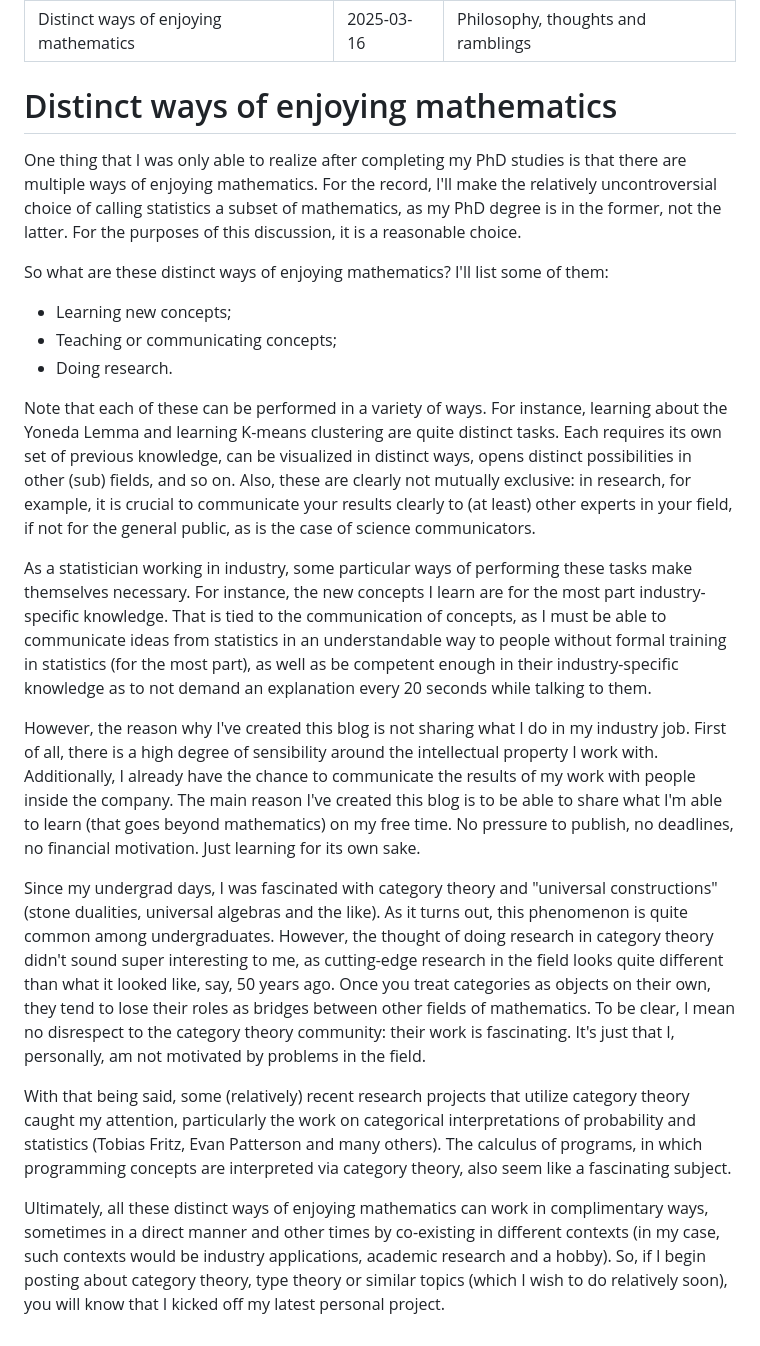
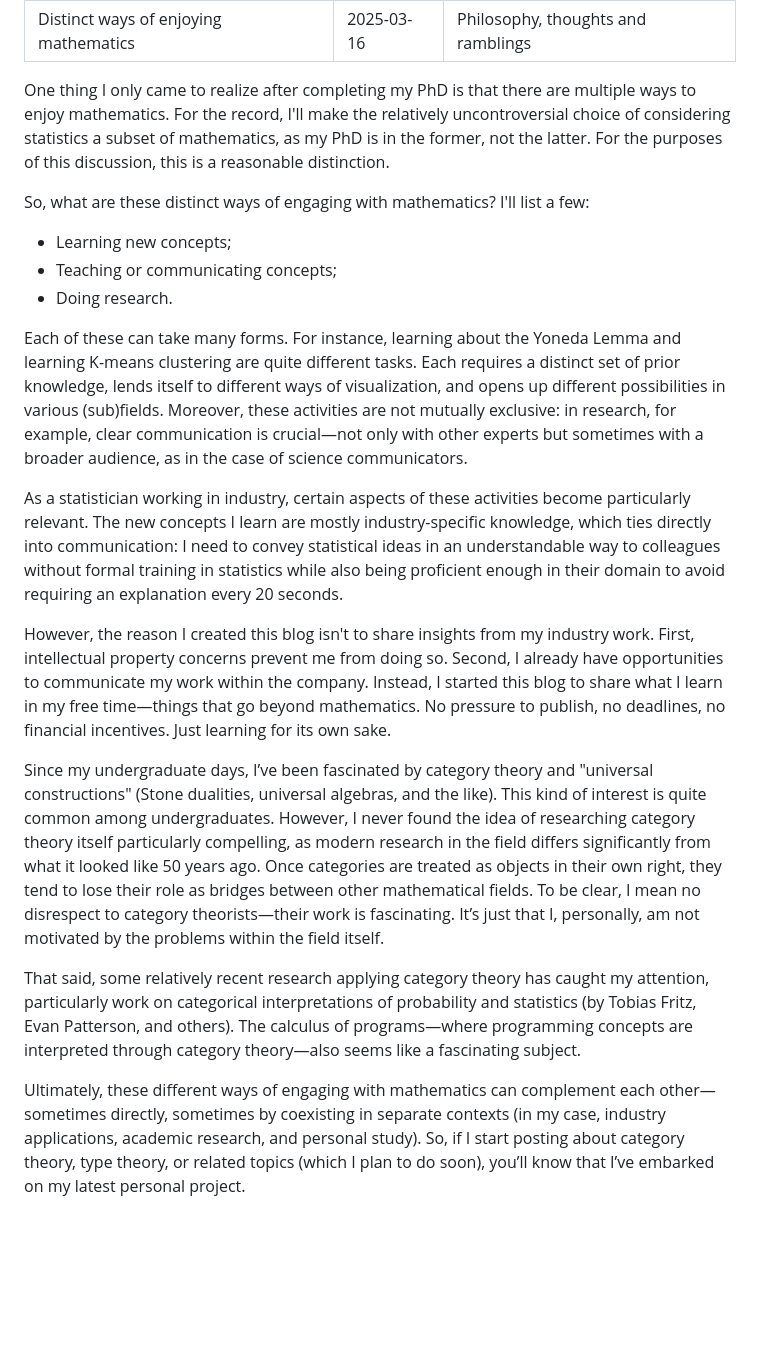
Before and after one commit to HilarioFernandes/HilarioFernandes.github.io, a Markdown page: _posts/2025-02-27-dwoem.md, the part around the change. GitHub-like rendering; blank space fills up the shorter version.

```diff
--- a/_posts/2025-02-27-dwoem.md
+++ b/_posts/2025-02-27-dwoem.md
@@ -4,24 +4,22 @@ date: 2025-03-16
 category: Philosophy, thoughts and ramblings
 ---
 
-# Distinct ways of enjoying mathematics
+One thing I only came to realize after completing my PhD is that there are multiple ways to enjoy mathematics. For the record, I'll make the relatively uncontroversial choice of considering statistics a subset of mathematics, as my PhD is in the former, not the latter. For the purposes of this discussion, this is a reasonable distinction.
 
-One thing that I was only able to realize after completing my PhD studies is that there are multiple ways of enjoying mathematics. For the record, I'll make the relatively uncontroversial choice of calling statistics a subset of mathematics, as my PhD degree is in the former, not the latter. For the purposes of this discussion, it is a reasonable choice.
-
-So what are these distinct ways of enjoying mathematics? I'll list some of them:
+So, what are these distinct ways of engaging with mathematics? I'll list a few:
 
 * Learning new concepts;
 * Teaching or communicating concepts;
 * Doing research.
 
-Note that each of these can be performed in a variety of ways. For instance, learning about the Yoneda Lemma and learning K-means clustering are quite distinct tasks. Each requires its own set of previous knowledge, can be visualized in distinct ways, opens distinct possibilities in other (sub) fields, and so on. Also, these are clearly not mutually exclusive: in research, for example, it is crucial to communicate your results clearly to (at least) other experts in your field, if not for the general public, as is the case of science communicators.
+Each of these can take many forms. For instance, learning about the Yoneda Lemma and learning K-means clustering are quite different tasks. Each requires a distinct set of prior knowledge, lends itself to different ways of visualization, and opens up different possibilities in various (sub)fields. Moreover, these activities are not mutually exclusive: in research, for example, clear communication is crucial—not only with other experts but sometimes with a broader audience, as in the case of science communicators.
 
-As a statistician working in industry, some particular ways of performing these tasks make themselves necessary. For instance, the new concepts I learn are for the most part industry-specific knowledge. That is tied to the communication of concepts, as I must be able to communicate ideas from statistics in an understandable way to people without formal training in statistics (for the most part), as well as be competent enough in their industry-specific knowledge as to not demand an explanation every 20 seconds while talking to them.
+As a statistician working in industry, certain aspects of these activities become particularly relevant. The new concepts I learn are mostly industry-specific knowledge, which ties directly into communication: I need to convey statistical ideas in an understandable way to colleagues without formal training in statistics while also being proficient enough in their domain to avoid requiring an explanation every 20 seconds.
 
-However, the reason why I've created this blog is not sharing what I do in my industry job. First of all, there is a high degree of sensibility around the intellectual property I work with. Additionally, I already have the chance to communicate the results of my work with people inside the company. The main reason I've created this blog is to be able to share what I'm able to learn (that goes beyond mathematics) on my free time. No pressure to publish, no deadlines, no financial motivation. Just learning for its own sake.
+However, the reason I created this blog isn't to share insights from my industry work. First, intellectual property concerns prevent me from doing so. Second, I already have opportunities to communicate my work within the company. Instead, I started this blog to share what I learn in my free time—things that go beyond mathematics. No pressure to publish, no deadlines, no financial incentives. Just learning for its own sake.
 
-Since my undergrad days, I was fascinated with category theory and "universal constructions" (stone dualities, universal algebras and the like). As it turns out, this phenomenon is quite common among undergraduates. However, the thought of doing research in category theory didn't sound super interesting to me, as cutting-edge research in the field looks quite different than what it looked like, say, 50 years ago. Once you treat categories as objects on their own, they tend to lose their roles as bridges between other fields of mathematics. To be clear, I mean no disrespect to the category theory community: their work is fascinating. It's just that I, personally, am not motivated by problems in the field.
+Since my undergraduate days, I’ve been fascinated by category theory and "universal constructions" (Stone dualities, universal algebras, and the like). This kind of interest is quite common among undergraduates. However, I never found the idea of researching category theory itself particularly compelling, as modern research in the field differs significantly from what it looked like 50 years ago. Once categories are treated as objects in their own right, they tend to lose their role as bridges between other mathematical fields. To be clear, I mean no disrespect to category theorists—their work is fascinating. It’s just that I, personally, am not motivated by the problems within the field itself.
 
-With that being said, some (relatively) recent research projects that utilize category theory caught my attention, particularly the work on categorical interpretations of probability and statistics (Tobias Fritz, Evan Patterson and many others). The calculus of programs, in which programming concepts are interpreted via category theory, also seem like a fascinating subject.
+That said, some relatively recent research applying category theory has caught my attention, particularly work on categorical interpretations of probability and statistics (by Tobias Fritz, Evan Patterson, and others). The calculus of programs—where programming concepts are interpreted through category theory—also seems like a fascinating subject.
 
-Ultimately, all these distinct ways of enjoying mathematics can work in complimentary ways, sometimes in a direct manner and other times by co-existing in different contexts (in my case, such contexts would be industry applications, academic research and a hobby). So, if I begin posting about category theory, type theory or similar topics (which I wish to do relatively soon), you will know that I kicked off my latest personal project.
+Ultimately, these different ways of engaging with mathematics can complement each other—sometimes directly, sometimes by coexisting in separate contexts (in my case, industry applications, academic research, and personal study). So, if I start posting about category theory, type theory, or related topics (which I plan to do soon), you’ll know that I’ve embarked on my latest personal project.
```
